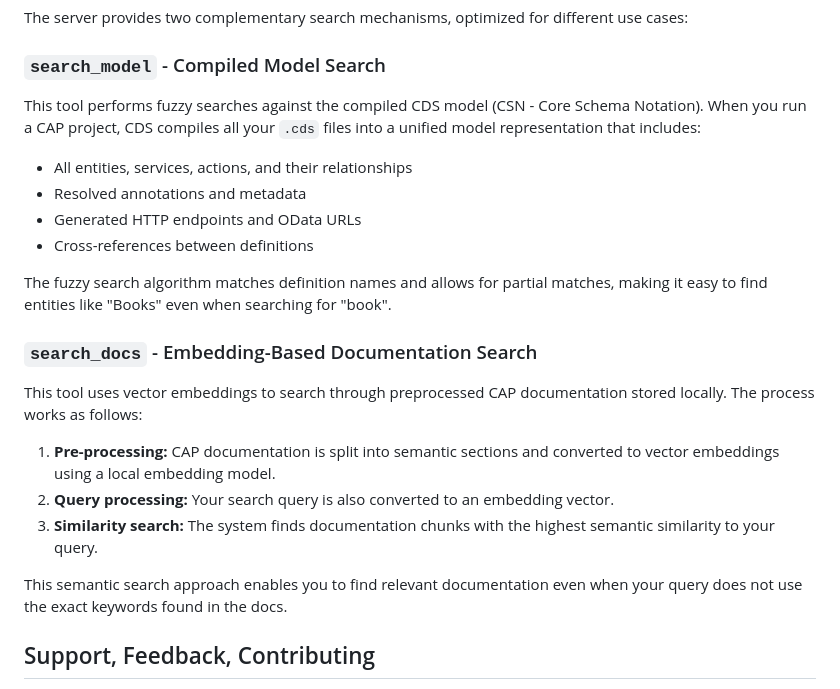
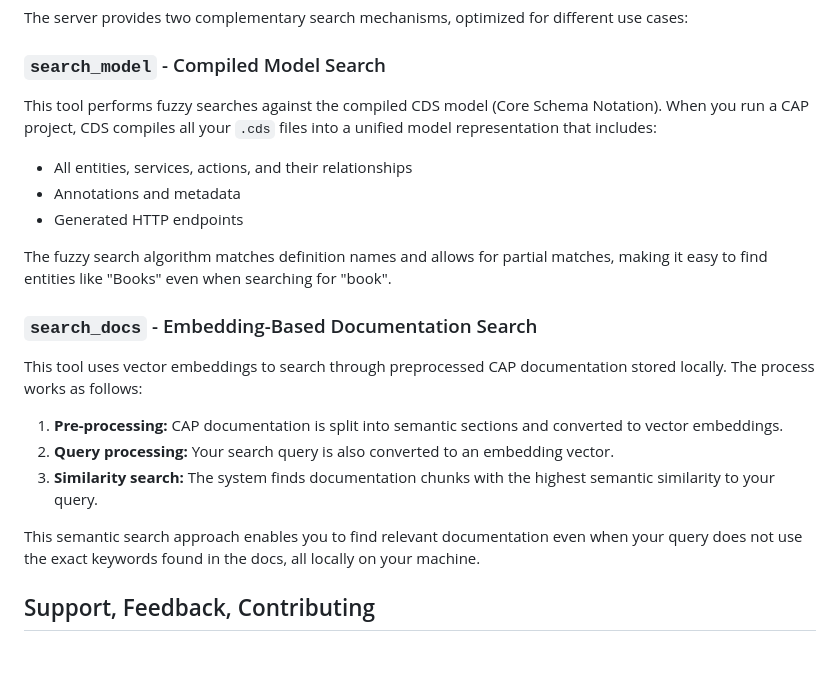
Before and after one commit to cap-js/mcp-server, a Markdown page: README.md, the part around the change. Rendered like a GitHub page; blank space fills up the shorter version.

Commit message:
chore: cleaner

```diff
--- a/README.md
+++ b/README.md
@@ -147,12 +147,11 @@ The server provides two complementary search mechanisms, optimized for different
 
 ### `search_model` - Compiled Model Search
 
-This tool performs fuzzy searches against the compiled CDS model (CSN - Core Schema Notation).
+This tool performs fuzzy searches against the compiled CDS model (Core Schema Notation).
 When you run a CAP project, CDS compiles all your `.cds` files into a unified model representation that includes:
 - All entities, services, actions, and their relationships
-- Resolved annotations and metadata
-- Generated HTTP endpoints and OData URLs
-- Cross-references between definitions
+- Annotations and metadata
+- Generated HTTP endpoints
 
 The fuzzy search algorithm matches definition names and allows for partial matches, making it easy to find entities like "Books" even when searching for "book".
 
@@ -160,12 +159,11 @@ The fuzzy search algorithm matches definition names and allows for partial match
 
 This tool uses vector embeddings to search through preprocessed CAP documentation stored locally. The process works as follows:
 
-1. **Pre-processing:** CAP documentation is split into semantic sections and converted to vector embeddings using a local embedding model.
+1. **Pre-processing:** CAP documentation is split into semantic sections and converted to vector embeddings.
 2. **Query processing:** Your search query is also converted to an embedding vector.
 3. **Similarity search:** The system finds documentation chunks with the highest semantic similarity to your query.
 
-This semantic search approach enables you to find relevant documentation even when your query does not use the exact keywords found in the docs.
-
+This semantic search approach enables you to find relevant documentation even when your query does not use the exact keywords found in the docs, all locally on your machine.
 
 
 ## Support, Feedback, Contributing
```
